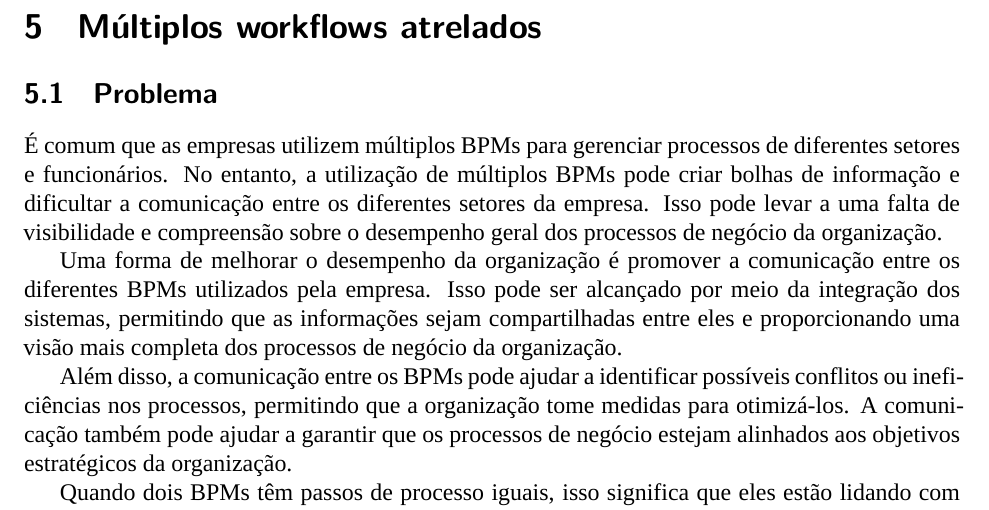
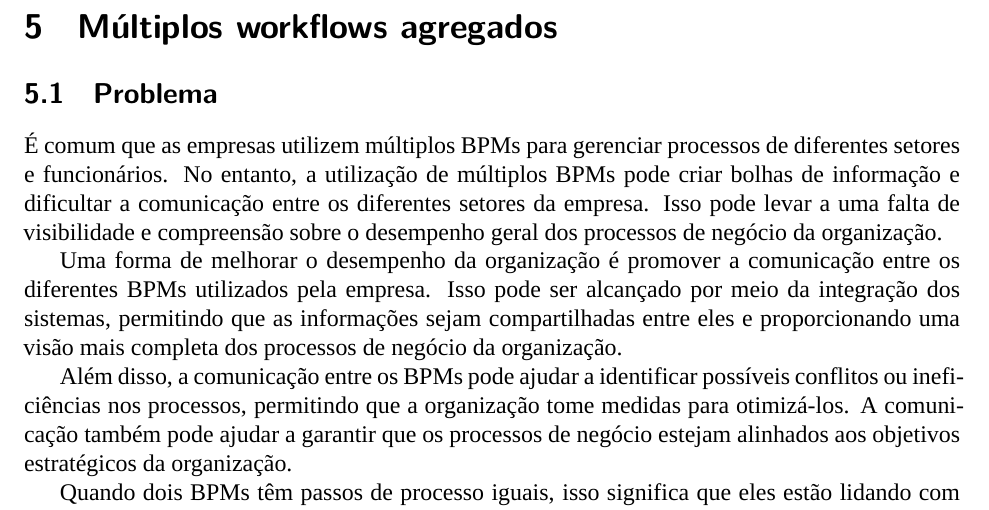
Before and after one commit to Marinell0/Mestrado, a LaTeX paper (main.tex, which reads sections-v2/5-multiplos-workflows/index.tex): part of page 31 of 52, cut so that both start at the same text. Compiled offline with XeLaTeX; a missing font is replaced by an installed copy or a similar font.

Commit message:
Change chapter name "Multiplos workflows atrelados" -> "Multiplos workflows agregados"

```diff
--- a/sections-v2/5-multiplos-workflows/index.tex
+++ b/sections-v2/5-multiplos-workflows/index.tex
@@ -1,4 +1,4 @@
-\section{Múltiplos workflows atrelados}
+\section{Múltiplos workflows agregados}
 
 \input{sections-v2/5-multiplos-workflows/2-problema}
 \input{sections-v2/5-multiplos-workflows/1-proposta}
```
